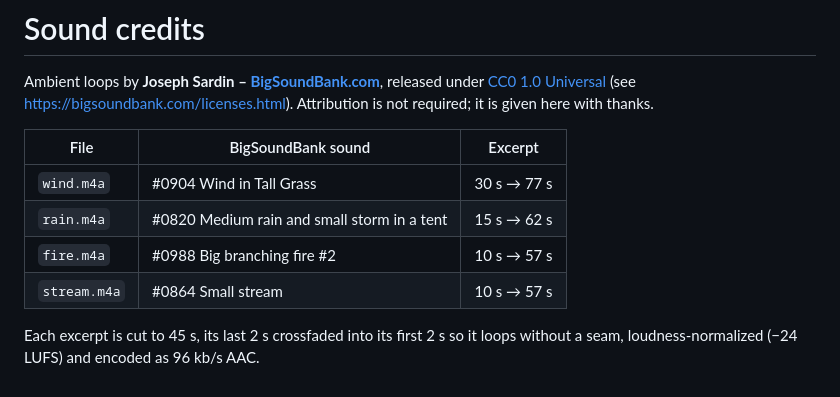
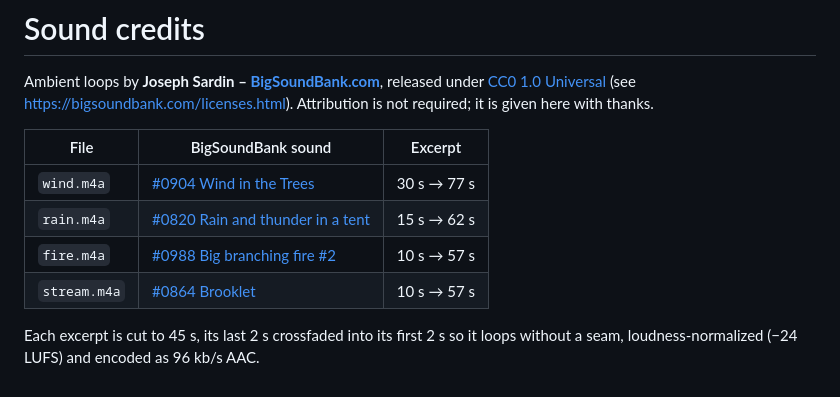
Before and after one commit to arimet/breath, a Markdown page: public/sounds/CREDITS.md, the part around the change. GitHub-like rendering.

```diff
--- a/public/sounds/CREDITS.md
+++ b/public/sounds/CREDITS.md
@@ -6,10 +6,10 @@ Attribution is not required; it is given here with thanks.
 
 | File | BigSoundBank sound | Excerpt |
 |---|---|---|
-| `wind.m4a` | #0904 Wind in Tall Grass | 30 s → 77 s |
-| `rain.m4a` | #0820 Medium rain and small storm in a tent | 15 s → 62 s |
-| `fire.m4a` | #0988 Big branching fire #2 | 10 s → 57 s |
-| `stream.m4a` | #0864 Small stream | 10 s → 57 s |
+| `wind.m4a` | [#0904 Wind in the Trees](https://bigsoundbank.com/sound-0904.html) | 30 s → 77 s |
+| `rain.m4a` | [#0820 Rain and thunder in a tent](https://bigsoundbank.com/sound-0820.html) | 15 s → 62 s |
+| `fire.m4a` | [#0988 Big branching fire #2](https://bigsoundbank.com/sound-0988.html) | 10 s → 57 s |
+| `stream.m4a` | [#0864 Brooklet](https://bigsoundbank.com/sound-0864.html) | 10 s → 57 s |
 
 Each excerpt is cut to 45 s, its last 2 s crossfaded into its first 2 s so it loops without a seam,
 loudness-normalized (−24 LUFS) and encoded as 96 kb/s AAC.
```
Also changed, not shown: README.md (+58 -23 lines), media/choose.jpg (added), media/home.jpg (added), media/meditate.jpg (added), media/session.jpg (added), media/sleep.jpg (added).
